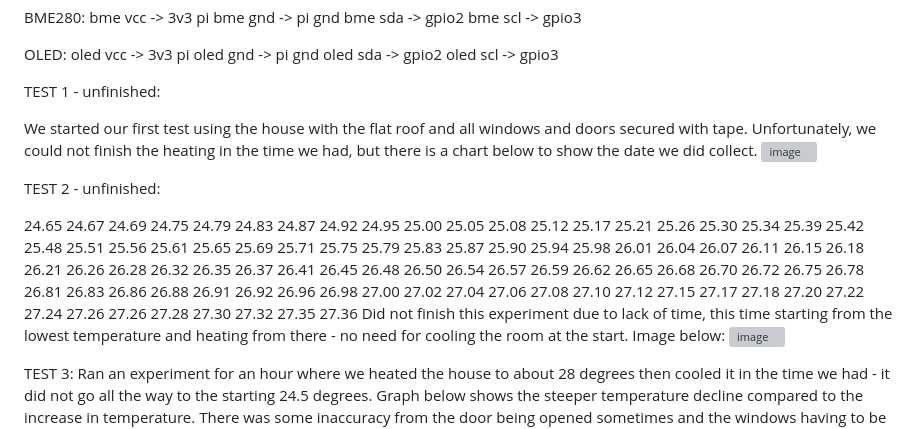
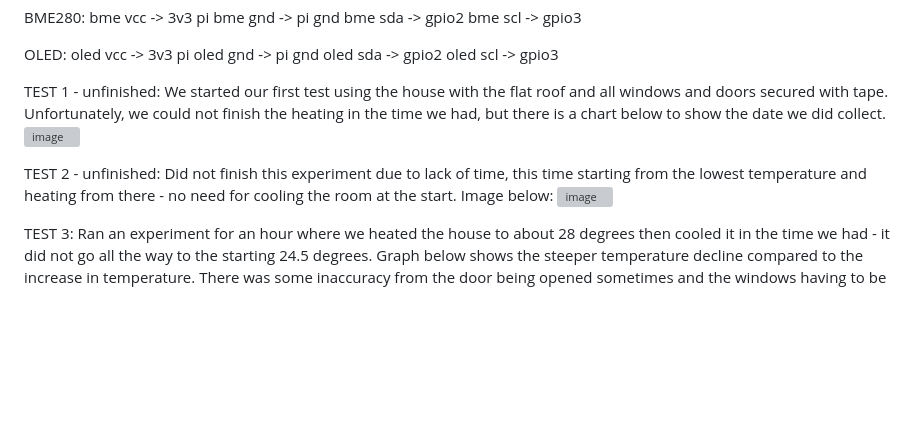
Before and after one commit to vincent331/raspi-smarthome, a Markdown page: README.md, the part around the change. GitHub-like rendering; blank space fills up the shorter version; grey boxes are pictures that could not be loaded.

Commit message:
Took test2 dta
Added details for unfinished tests and images.

```diff
--- a/README.md
+++ b/README.md
@@ -73,102 +73,12 @@ oled scl -> gpio3
 
 
 TEST 1 - unfinished:
-
 We started our first test using the house with the flat roof and all windows and doors secured with tape. Unfortunately, we could not finish the heating in the time we had, but there is a chart below to show the date we did collect.
 <img width="591" height="356" alt="image" src="https://github.com/user-attachments/assets/00c35206-4ce2-40d7-9216-d77fa3e377c0" />
 
 
 
 TEST 2 - unfinished:
-
-24.65
-24.67
-24.69
-24.75
-24.79
-24.83
-24.87
-24.92
-24.95
-25.00
-25.05
-25.08
-25.12
-25.17
-25.21
-25.26
-25.30
-25.34
-25.39
-25.42
-25.48
-25.51
-25.56
-25.61
-25.65
-25.69
-25.71
-25.75
-25.79
-25.83
-25.87
-25.90
-25.94
-25.98
-26.01
-26.04
-26.07
-26.11
-26.15
-26.18
-26.21
-26.26
-26.28
-26.32
-26.35
-26.37
-26.41
-26.45
-26.48
-26.50
-26.54
-26.57
-26.59
-26.62
-26.65
-26.68
-26.70
-26.72
-26.75
-26.78
-26.81
-26.83
-26.86
-26.88
-26.91
-26.92
-26.96
-26.98
-27.00
-27.02
-27.04
-27.06
-27.08
-27.10
-27.12
-27.15
-27.17
-27.18
-27.20
-27.22
-27.24
-27.26
-27.26
-27.28
-27.30
-27.32
-27.35
-27.36
 Did not finish this experiment due to lack of time, this time starting from the lowest temperature and heating from there - no need for cooling the room at the start. Image below:
 <img width="579" height="354" alt="image" src="https://github.com/user-attachments/assets/76c71fa9-d967-42c8-b18b-013227259105" />
 
```
